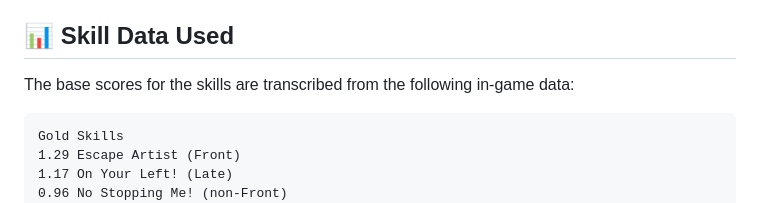
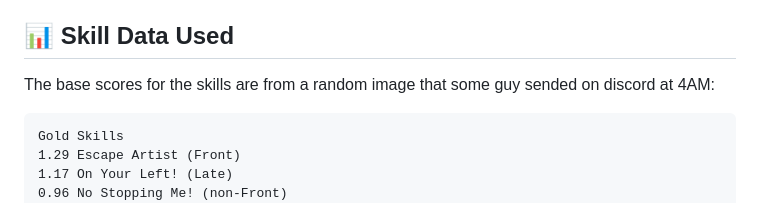
Before and after one commit to Nacholmo/uma-tokyo2400-calculator, a Markdown page: README.md, the part around the change. Drawn GitHub-style.

Commit message:
clarification

````diff
--- a/README.md
+++ b/README.md
@@ -28,7 +28,7 @@ Monte Carlo simulation provides a practical and efficient heuristic approach. By
 
 ## 📊 Skill Data Used
 
-The base scores for the skills are transcribed from the following in-game data:
+The base scores for the skills are from a random image that some guy sended on discord at 4AM:
 
 ```
 Gold Skills
````
